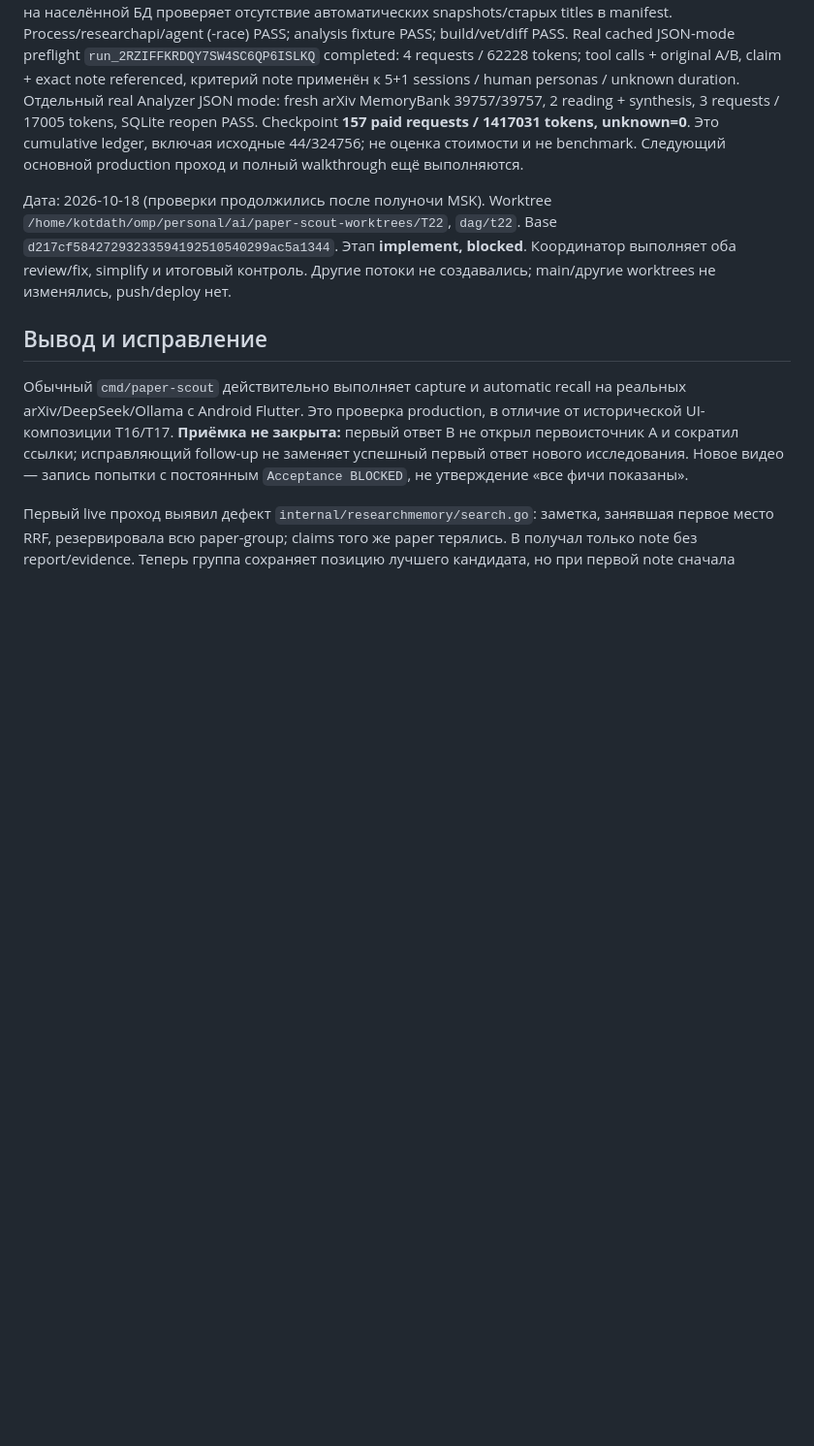
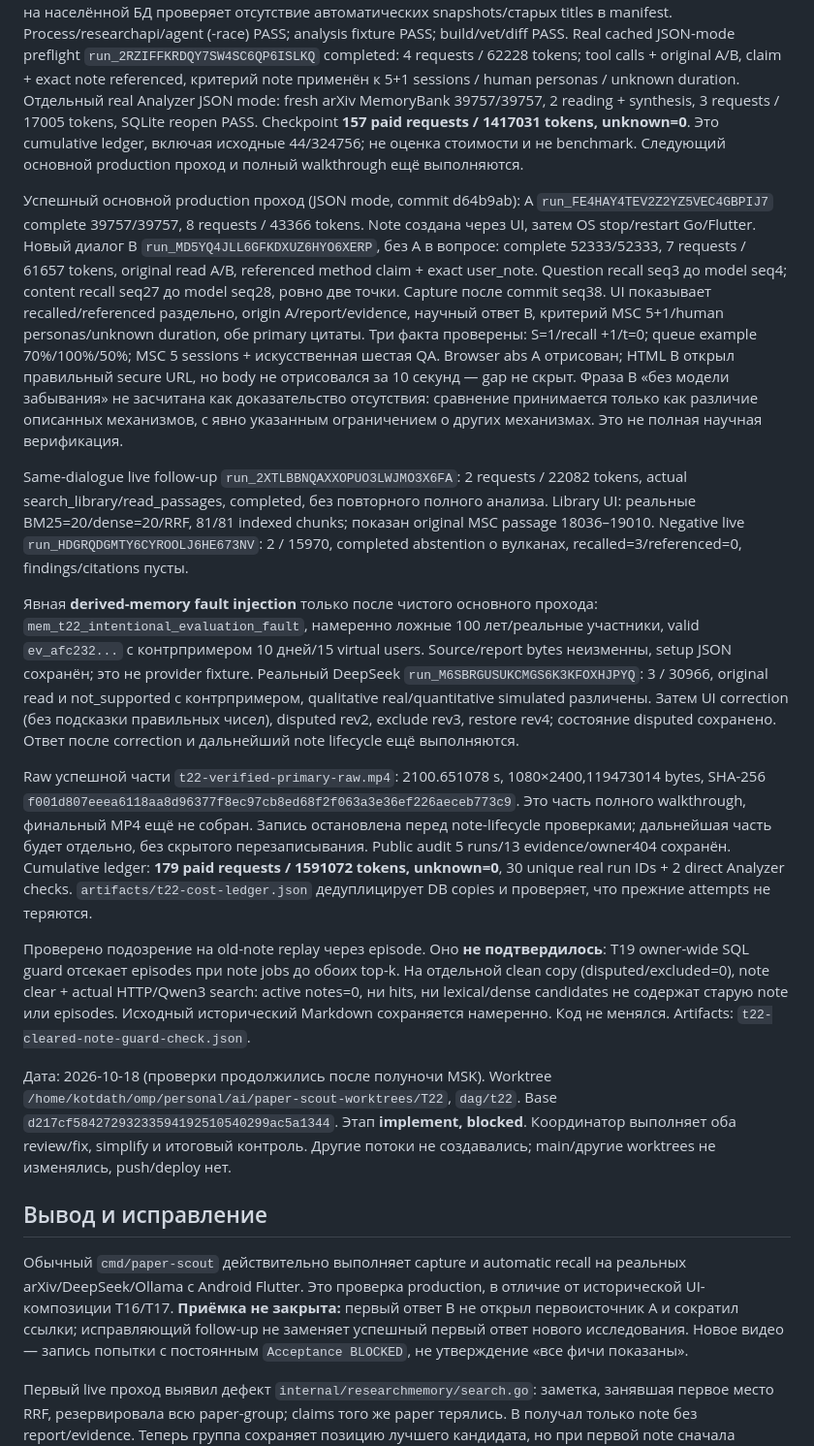
Before and after one commit to KotDath/paper-scout, a Markdown page: docs/verification/T22.md, the part around the change. Shown at 97% size. Rendered like a GitHub page; blank space fills up the shorter version.

Commit message:
docs(T22): record passing production memory and live semantic counterexample

```diff
--- a/docs/verification/T22.md
+++ b/docs/verification/T22.md
@@ -107,6 +107,56 @@ Real cached JSON-mode preflight `run_2RZIFFKRDQY7SW4SC6QP6ISLKQ` completed:
 Checkpoint **157 paid requests / 1417031 tokens, unknown=0**. Это cumulative
 ledger, включая исходные 44/324756; не оценка стоимости и не benchmark.
 Следующий основной production проход и полный walkthrough ещё выполняются.
+
+Успешный основной production проход (JSON mode, commit d64b9ab):
+A `run_FE4HAY4TEV2Z2YZ5VEC4GBPIJ7` complete 39757/39757,
+8 requests / 43366 tokens. Note создана через UI, затем OS stop/restart Go/Flutter.
+Новый диалог B `run_MD5YQ4JLL6GFKDXUZ6HYO6XERP`, без A в вопросе:
+complete 52333/52333, 7 requests / 61657 tokens, original read A/B,
+referenced method claim + exact user_note. Question recall seq3 до model seq4;
+content recall seq27 до model seq28, ровно две точки. Capture после commit seq38.
+UI показывает recalled/referenced раздельно, origin A/report/evidence, научный
+ответ B, критерий MSC 5+1/human personas/unknown duration, обе primary цитаты.
+Три факта проверены: S=1/recall +1/t=0; queue example 70%/100%/50%; MSC
+5 sessions + искусственная шестая QA. Browser abs A отрисован; HTML B открыл
+правильный secure URL, но body не отрисовался за 10 секунд — gap не скрыт.
+Фраза B «без модели забывания» не засчитана как доказательство отсутствия:
+сравнение принимается только как различие описанных механизмов, с явно
+указанным ограничением о других механизмах. Это не полная научная верификация.
+
+Same-dialogue live follow-up `run_2XTLBBNQAXXOPUO3LWJMO3X6FA`:
+2 requests / 22082 tokens, actual search_library/read_passages, completed,
+без повторного полного анализа. Library UI: реальные BM25=20/dense=20/RRF,
+81/81 indexed chunks; показан original MSC passage 18036–19010.
+Negative live `run_HDGRQDGMTY6CYROOLJ6HE673NV`: 2 / 15970, completed
+abstention о вулканах, recalled=3/referenced=0, findings/citations пусты.
+
+Явная **derived-memory fault injection** только после чистого основного прохода:
+`mem_t22_intentional_evaluation_fault`, намеренно ложные 100 лет/реальные
+участники, valid `ev_afc232...` с контрпримером 10 дней/15 virtual users.
+Source/report bytes неизменны, setup JSON сохранён; это не provider fixture.
+Реальный DeepSeek `run_M6SBRGUSUKCMGS6K3KFOXHJPYQ`: 3 / 30966, original
+read и not_supported с контрпримером, qualitative real/quantitative simulated
+различены. Затем UI correction (без подсказки правильных чисел), disputed rev2,
+exclude rev3, restore rev4; состояние disputed сохранено. Ответ после correction
+и дальнейший note lifecycle ещё выполняются.
+
+Raw успешной части `t22-verified-primary-raw.mp4`: 2100.651078 s,
+1080×2400,119473014 bytes, SHA-256
+`f001d807eeea6118aa8d96377f8ec97cb8ed68f2f063a3e36ef226aeceb773c9`.
+Это часть полного walkthrough, финальный MP4 ещё не собран. Запись остановлена
+перед note-lifecycle проверками; дальнейшая часть будет отдельно, без скрытого
+перезаписывания. Public audit 5 runs/13 evidence/owner404 сохранён.
+Cumulative ledger: **179 paid requests / 1591072 tokens, unknown=0**,
+30 unique real run IDs + 2 direct Analyzer checks. `artifacts/t22-cost-ledger.json`
+дедуплицирует DB copies и проверяет, что прежние attempts не теряются.
+
+Проверено подозрение на old-note replay через episode. Оно **не подтвердилось**:
+T19 owner-wide SQL guard отсекает episodes при note jobs до обоих top-k.
+На отдельной clean copy (disputed/excluded=0), note clear + actual HTTP/Qwen3
+search: active notes=0, ни hits, ни lexical/dense candidates не содержат старую
+note или episodes. Исходный исторический Markdown сохраняется намеренно.
+Код не менялся. Artifacts: `t22-cleared-note-guard-check.json`.
 
 Дата: 2026-10-18 (проверки продолжились после полуночи MSK).
 Worktree `/home/kotdath/omp/personal/ai/paper-scout-worktrees/T22`, `dag/t22`.
```
